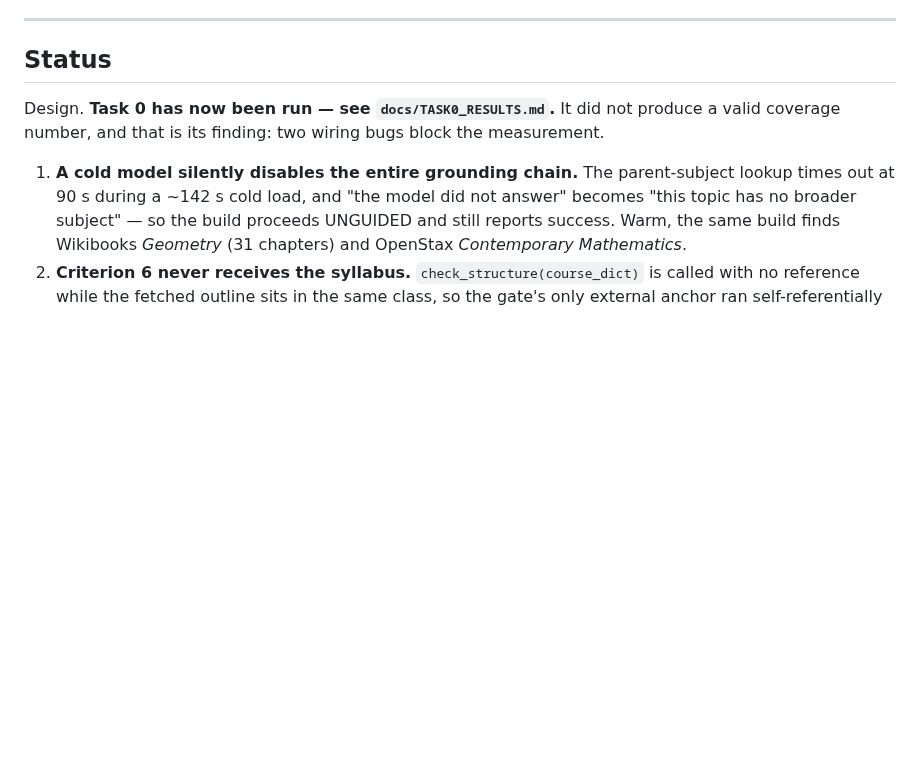
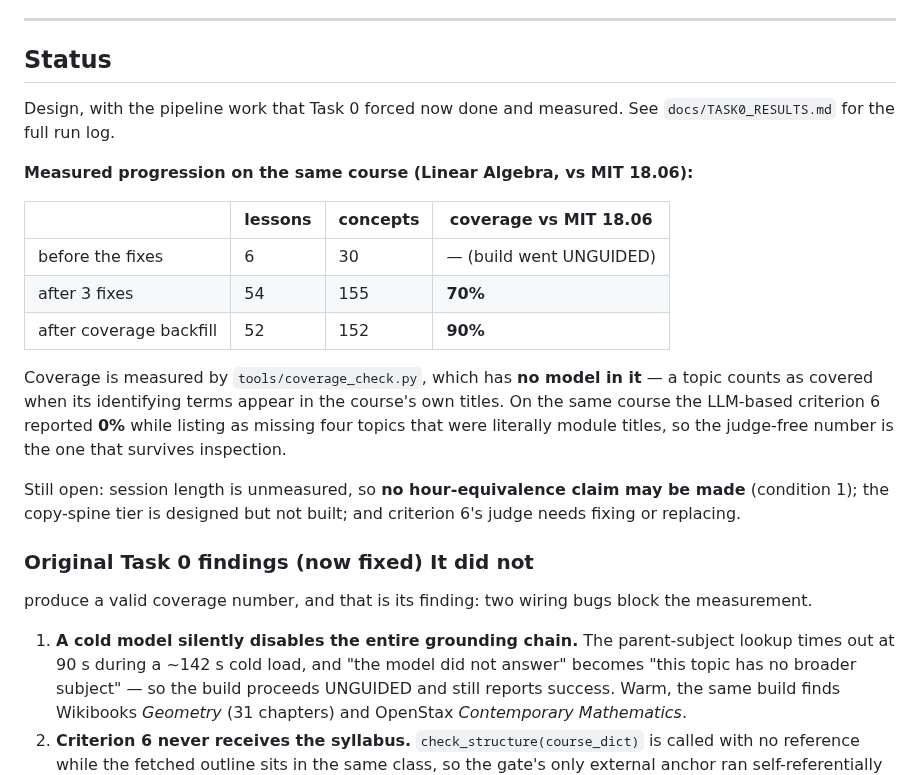
Before and after one commit to brennansk1/Helga-Soctraic-Voice-Tutor, a Markdown page: docs/AI_UNIVERSITY_DESIGN.md, the part around the change. Drawn GitHub-style; blank space fills up the shorter version.

Commit message:
docs: record the measured progression in the design status
Same course, same judge-free instrument, three points: unguided build (6 lessons,
30 concepts), after the three pipeline fixes (54 lessons, 155 concepts, 70%
coverage of MIT 18.06), and after coverage backfill (52 lessons, 152 concepts,
90%).

Keeps the contrast that justifies the instrument: on the same course the LLM
criterion 6 reported 0% while listing as missing four topics that were literally
module titles.

States plainly what is still open -- session length unmeasured so no
hour-equivalence claim, copy-spine designed but unbuilt, criterion 6's judge
still broken.

Co-Authored-By: Claude Fable 5 <noreply@anthropic.com>

```diff
--- a/docs/AI_UNIVERSITY_DESIGN.md
+++ b/docs/AI_UNIVERSITY_DESIGN.md
@@ -1129,7 +1129,28 @@ thousand leaf nodes.
 
 ## Status
 
-Design. **Task 0 has now been run — see `docs/TASK0_RESULTS.md`.** It did not
+Design, with the pipeline work that Task 0 forced now done and measured. See
+`docs/TASK0_RESULTS.md` for the full run log.
+
+**Measured progression on the same course (Linear Algebra, vs MIT 18.06):**
+
+| | lessons | concepts | coverage vs MIT 18.06 |
+|---|---|---|---|
+| before the fixes | 6 | 30 | — (build went UNGUIDED) |
+| after 3 fixes | 54 | 155 | **70%** |
+| after coverage backfill | 52 | 152 | **90%** |
+
+Coverage is measured by `tools/coverage_check.py`, which has **no model in it** —
+a topic counts as covered when its identifying terms appear in the course's own
+titles. On the same course the LLM-based criterion 6 reported **0%** while
+listing as missing four topics that were literally module titles, so the
+judge-free number is the one that survives inspection.
+
+Still open: session length is unmeasured, so **no hour-equivalence claim may be
+made** (condition 1); the copy-spine tier is designed but not built; and
+criterion 6's judge needs fixing or replacing.
+
+### Original Task 0 findings (now fixed) It did not
 produce a valid coverage number, and that is its finding: two wiring bugs block
 the measurement.
 
```
